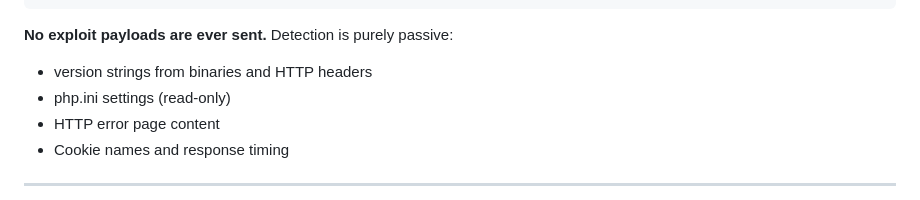
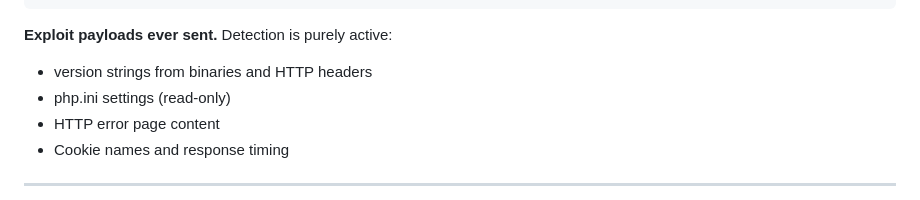
Before and after one commit to hoed/php2shell, a Markdown page: README.md, the part around the change. GitHub-like rendering.

Commit message:
Update detection method to active and revise payload info
Changed detection method from passive to active and updated the description regarding exploit payloads.

````diff
--- a/README.md
+++ b/README.md
@@ -101,7 +101,7 @@ Every PHP release from **5.4.0 through 8.5.11** is affected.
 └─────────────────────────────────────────────────────────────────┘
 ```
 
-**No exploit payloads are ever sent.** Detection is purely passive:
+**Exploit payloads ever sent.** Detection is purely active:
 - version strings from binaries and HTTP headers
 - php.ini settings (read-only)
 - HTTP error page content
````
